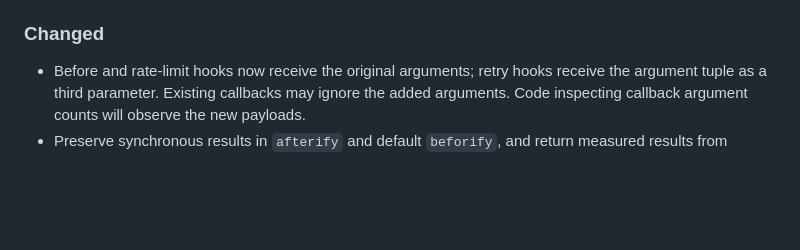
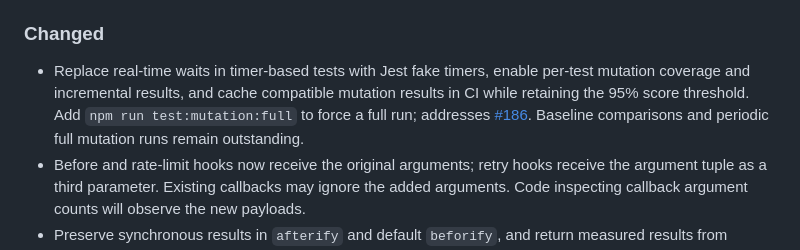
Before and after one commit to vlio20/utils-decorators, a Markdown page: CHANGELOG.md, the part around the change. Drawn GitHub-style; blank space fills up the shorter version.

Commit message:
Document mutation test improvements in 3.0.0 changelog

```diff
--- a/CHANGELOG.md
+++ b/CHANGELOG.md
@@ -17,6 +17,7 @@ All notable changes to this project will be documented in this file.
 - Fix argument forwarding in `@multiDispatch` and `multiDispatchify` [181](https://github.com/vlio20/utils-decorators/pull/181) closes [#184](https://github.com/vlio20/utils-decorators/issues/184)
 
 ### Changed
+- Replace real-time waits in timer-based tests with Jest fake timers, enable per-test mutation coverage and incremental results, and cache compatible mutation results in CI while retaining the 95% score threshold. Add `npm run test:mutation:full` to force a full run; addresses [#186](https://github.com/vlio20/utils-decorators/issues/186). Baseline comparisons and periodic full mutation runs remain outstanding.
 - Before and rate-limit hooks now receive the original arguments; retry hooks receive the argument tuple as a third parameter. Existing callbacks may ignore the added arguments. Code inspecting callback argument counts will observe the new payloads.
 - Preserve synchronous results in `afterify` and default `beforify`, and return measured results from `execTimify`. Reject decorator declarations whose return types cannot be preserved, including value-returning scheduling methods and custom promise result properties.
 - Use safe `unknown` payload defaults and inferred configuration factories. Add strict public API type regressions and concise [TypeScript documentation](https://vlio20.github.io/utils-decorators/#typescript).
```
